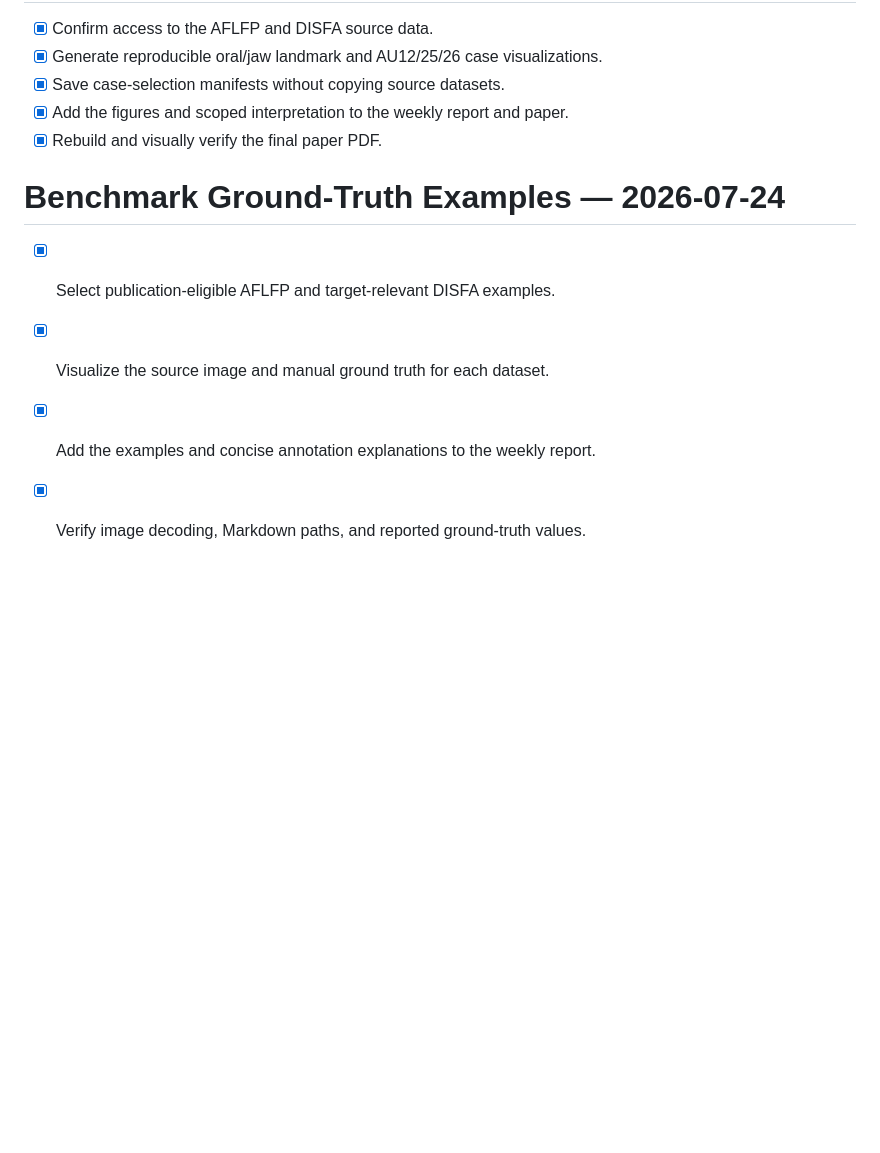
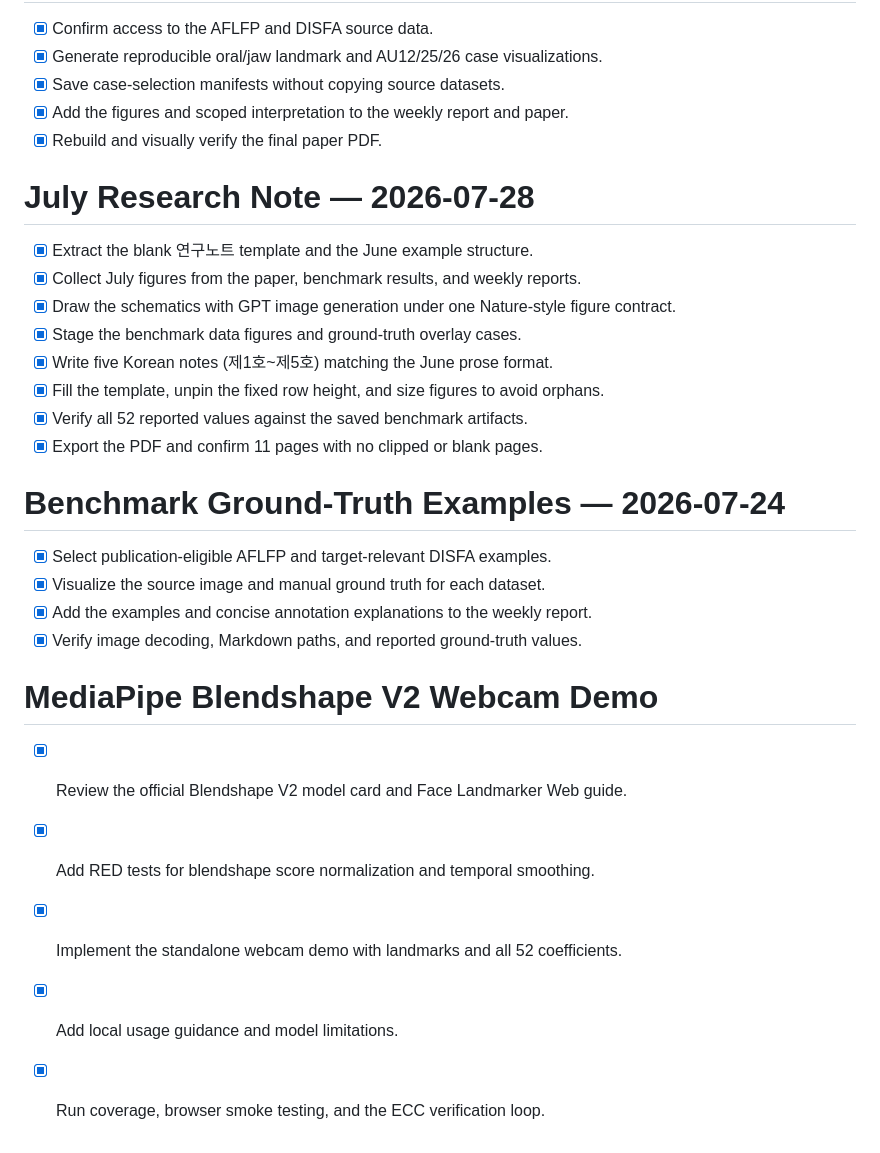
Before and after one commit to youhs4554/facenet, a Markdown page: docs/TODO.md, the part around the change. Drawn GitHub-style; blank space fills up the shorter version.

Commit message:
docs: record webcam demo completion

```diff
--- a/docs/TODO.md
+++ b/docs/TODO.md
@@ -59,9 +59,28 @@
 - [x] Add the figures and scoped interpretation to the weekly report and paper.
 - [x] Rebuild and visually verify the final paper PDF.
 
+# July Research Note — 2026-07-28
+
+- [x] Extract the blank 연구노트 template and the June example structure.
+- [x] Collect July figures from the paper, benchmark results, and weekly reports.
+- [x] Draw the schematics with GPT image generation under one Nature-style figure contract.
+- [x] Stage the benchmark data figures and ground-truth overlay cases.
+- [x] Write five Korean notes (제1호~제5호) matching the June prose format.
+- [x] Fill the template, unpin the fixed row height, and size figures to avoid orphans.
+- [x] Verify all 52 reported values against the saved benchmark artifacts.
+- [x] Export the PDF and confirm 11 pages with no clipped or blank pages.
+
 # Benchmark Ground-Truth Examples — 2026-07-24
 
 - [x] Select publication-eligible AFLFP and target-relevant DISFA examples.
 - [x] Visualize the source image and manual ground truth for each dataset.
 - [x] Add the examples and concise annotation explanations to the weekly report.
 - [x] Verify image decoding, Markdown paths, and reported ground-truth values.
+
+# MediaPipe Blendshape V2 Webcam Demo
+
+- [x] Review the official Blendshape V2 model card and Face Landmarker Web guide.
+- [x] Add RED tests for blendshape score normalization and temporal smoothing.
+- [x] Implement the standalone webcam demo with landmarks and all 52 coefficients.
+- [x] Add local usage guidance and model limitations.
+- [x] Run coverage, browser smoke testing, and the ECC verification loop.
```
